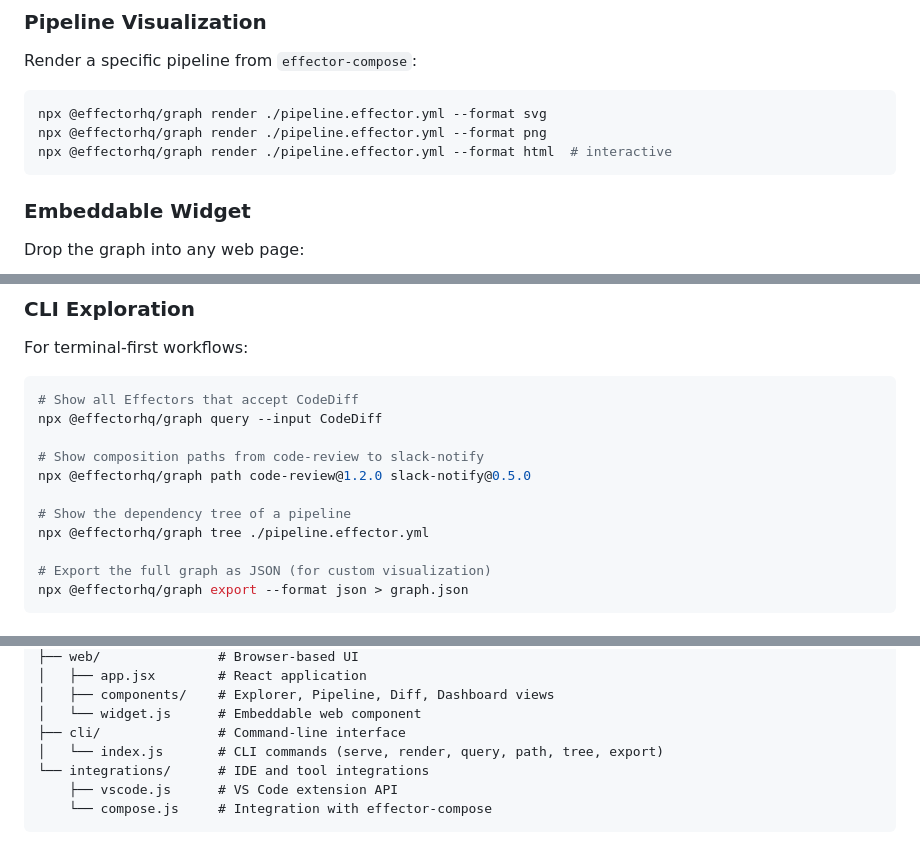
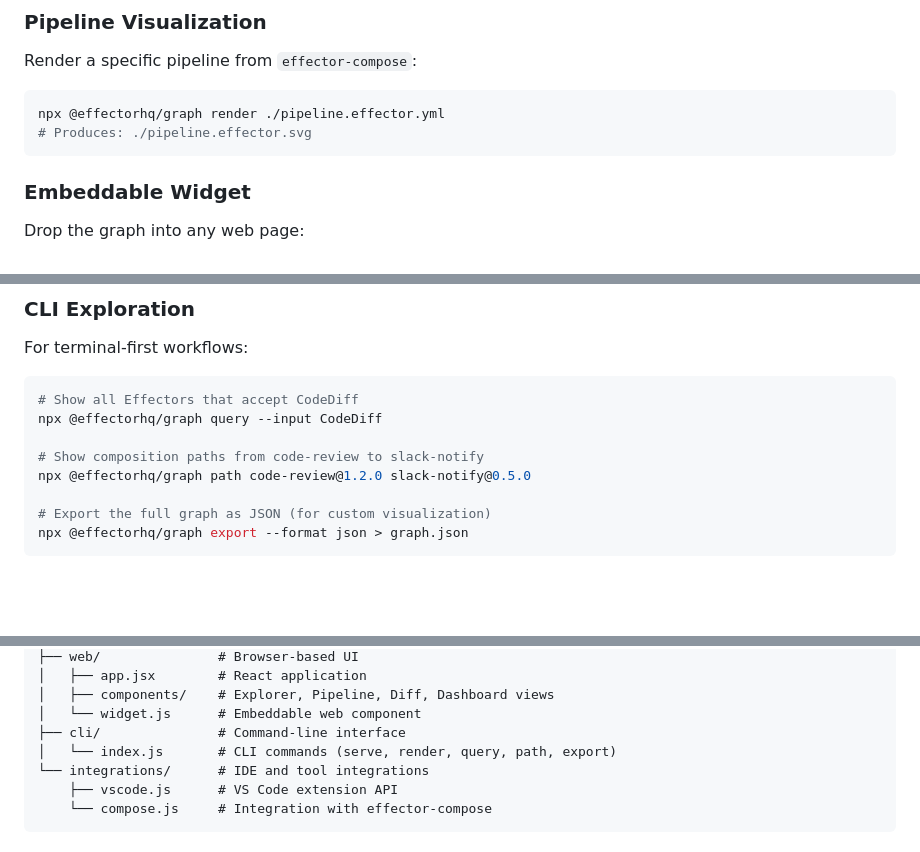
Before and after one commit to effectorHQ/effector-graph, a Markdown page: README.md, 3 parts joined by grey strips. Rendered like a GitHub page; blank space fills up the shorter version.

Commit message:
docs(graph): remove non-existent render formats/tree from README
Keep README examples aligned with actual effector-graph CLI capabilities.

Made-with: Cursor

````diff
--- a/README.md
+++ b/README.md
@@ -101,9 +101,8 @@ Opens a browser-based visualization with:
 Render a specific pipeline from `effector-compose`:
 
 ```bash
-npx @effectorhq/graph render ./pipeline.effector.yml --format svg
-npx @effectorhq/graph render ./pipeline.effector.yml --format png
-npx @effectorhq/graph render ./pipeline.effector.yml --format html  # interactive
+npx @effectorhq/graph render ./pipeline.effector.yml
+# Produces: ./pipeline.effector.svg
 ```
 
 ### Embeddable Widget
@@ -129,9 +128,6 @@ npx @effectorhq/graph query --input CodeDiff
 
 # Show composition paths from code-review to slack-notify
 npx @effectorhq/graph path code-review@1.2.0 slack-notify@0.5.0
-
-# Show the dependency tree of a pipeline
-npx @effectorhq/graph tree ./pipeline.effector.yml
 
 # Export the full graph as JSON (for custom visualization)
 npx @effectorhq/graph export --format json > graph.json
@@ -198,7 +194,7 @@ effector-graph
 │   ├── components/    # Explorer, Pipeline, Diff, Dashboard views
 │   └── widget.js      # Embeddable web component
 ├── cli/               # Command-line interface
-│   └── index.js       # CLI commands (serve, render, query, path, tree, export)
+│   └── index.js       # CLI commands (serve, render, query, path, export)
 └── integrations/      # IDE and tool integrations
     ├── vscode.js      # VS Code extension API
     └── compose.js     # Integration with effector-compose
````
